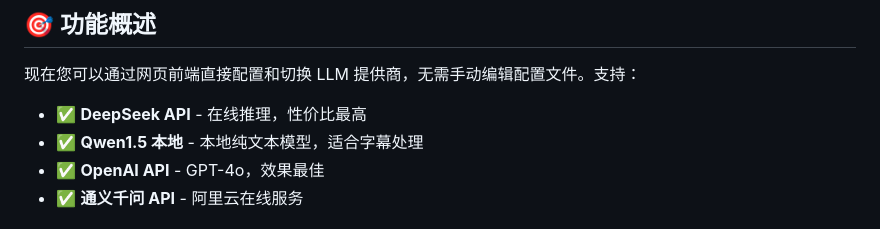
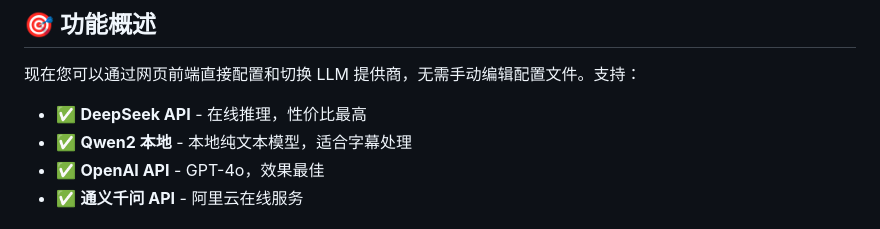
Before and after one commit to makisekurisu951-oss/MediaAITools, a Markdown page: doc/LLM配置管理使用指南.md, the part around the change. Rendered like a GitHub page.

```diff
--- a/doc/LLM配置管理使用指南.md
+++ b/doc/LLM配置管理使用指南.md
@@ -5,7 +5,7 @@
 现在您可以通过网页前端直接配置和切换 LLM 提供商，无需手动编辑配置文件。支持：
 
 - ✅ **DeepSeek API** - 在线推理，性价比最高
-- ✅ **Qwen1.5 本地** - 本地纯文本模型，适合字幕处理
+- ✅ **Qwen2 本地** - 本地纯文本模型，适合字幕处理
 - ✅ **OpenAI API** - GPT-4o，效果最佳
 - ✅ **通义千问 API** - 阿里云在线服务
 
```
